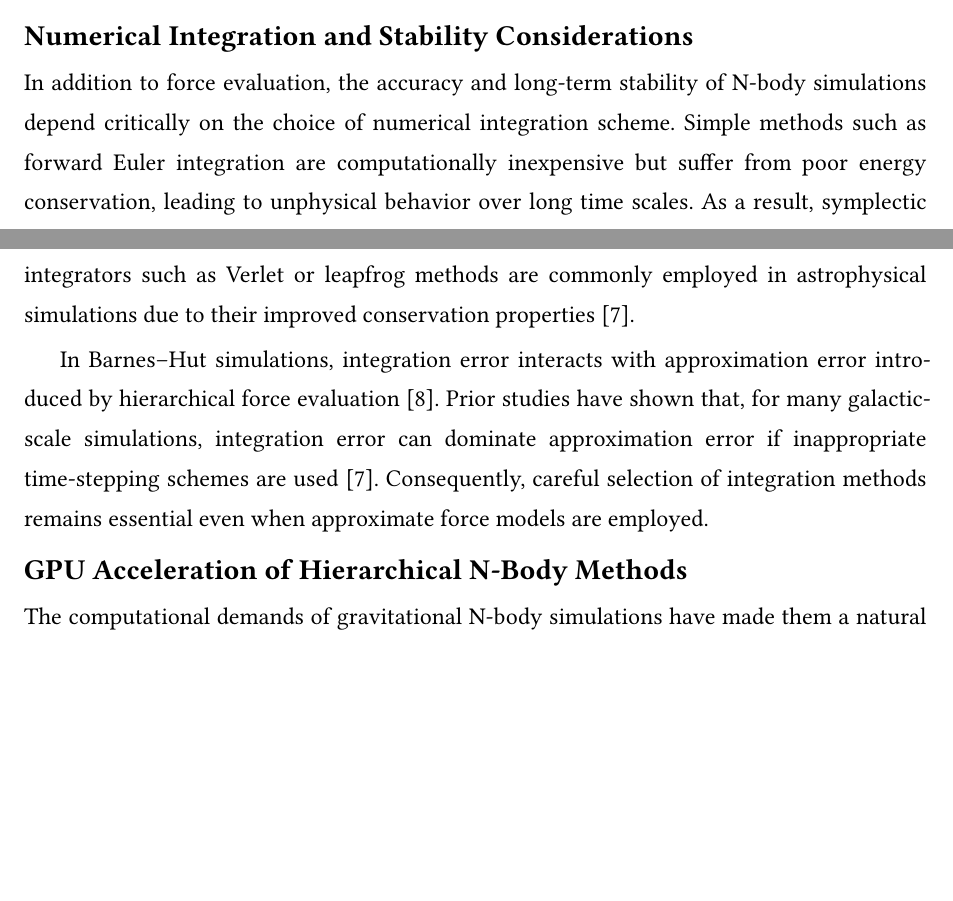
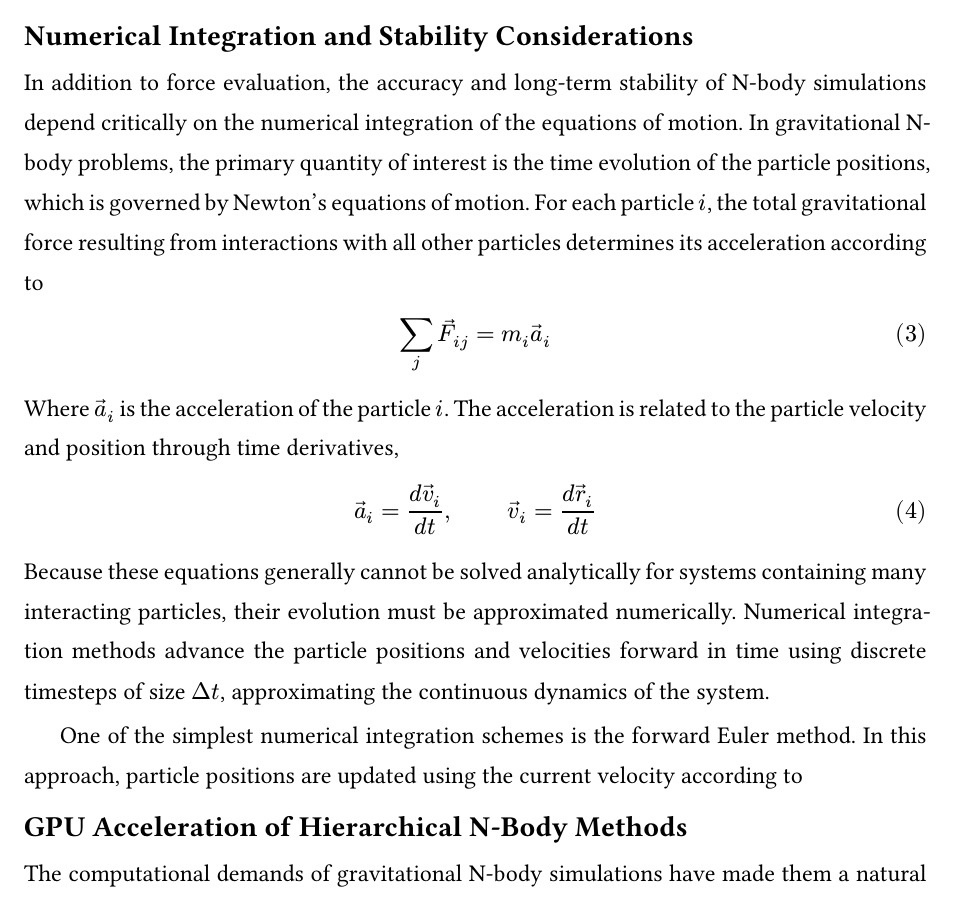
Before and after one commit to haxybaxy/capstone, a Typst document (main.typ, which reads sections/introduction.typ): two parts of pages 4 and 5 of 16 before the commit and part of page 5 of 16 after it, the two joined at a grey line, cut so that both start at the same text, the shorter picture padded with empty space. Compiled offline with Typst 0.15; a missing font is replaced by an installed copy or a similar font.

Commit message:
buncha explanations

```diff
--- a/sections/introduction.typ
+++ b/sections/introduction.typ
@@ -48,9 +51,24 @@ By replacing many distant pairwise interactions with aggregate approximations, B
 
 == Numerical Integration and Stability Considerations
 
-In addition to force evaluation, the accuracy and long-term stability of N-body simulations depend critically on the choice of numerical integration scheme. Simple methods such as forward Euler integration are computationally inexpensive but suffer from poor energy conservation, leading to unphysical behavior over long time scales. As a result, symplectic integrators such as Verlet or leapfrog methods are commonly employed in astrophysical simulations due to their improved conservation properties @springel_2005.
+In addition to force evaluation, the accuracy and long-term stability of N-body simulations depend critically on the numerical integration of the equations of motion. In gravitational N-body problems, the primary quantity of interest is the time evolution of the particle positions, which is governed by Newton’s equations of motion. For each particle $i$, the total gravitational force resulting from interactions with all other particles determines its acceleration according to
 
-In Barnes–Hut simulations, integration error interacts with approximation error introduced by hierarchical force evaluation @skeletons_1994. Prior studies have shown that, for many galactic-scale simulations, integration error can dominate approximation error if inappropriate time-stepping schemes are used @springel_2005. Consequently, careful selection of integration methods remains essential even when approximate force models are employed.
+#math.equation($
+    sum_(j)arrow(F)_(i j) = m_i arrow(a)_i
+$
+)
+
+Where $arrow(a)_i$ is the acceleration of the particle $i$. The acceleration is related to the particle velocity and position through time derivatives,
+
+#math.equation(
+  $
+arrow(a)_i = frac(d arrow(v)_i, d t) ,#h(1cm)  arrow(v)_i = frac(d arrow(r)_i, d t)
+  $
+)
+
+Because these equations generally cannot be solved analytically for systems containing many interacting particles, their evolution must be approximated numerically. Numerical integration methods advance the particle positions and velocities forward in time using discrete timesteps of size $Delta t$, approximating the continuous dynamics of the system.
+
+One of the simplest numerical integration schemes is the forward Euler method. In this approach, particle positions are updated using the current velocity according to
 
 == GPU Acceleration of Hierarchical N-Body Methods
 
```
Also changed, not shown: sections/introduction.typ (10 more changed lines).
